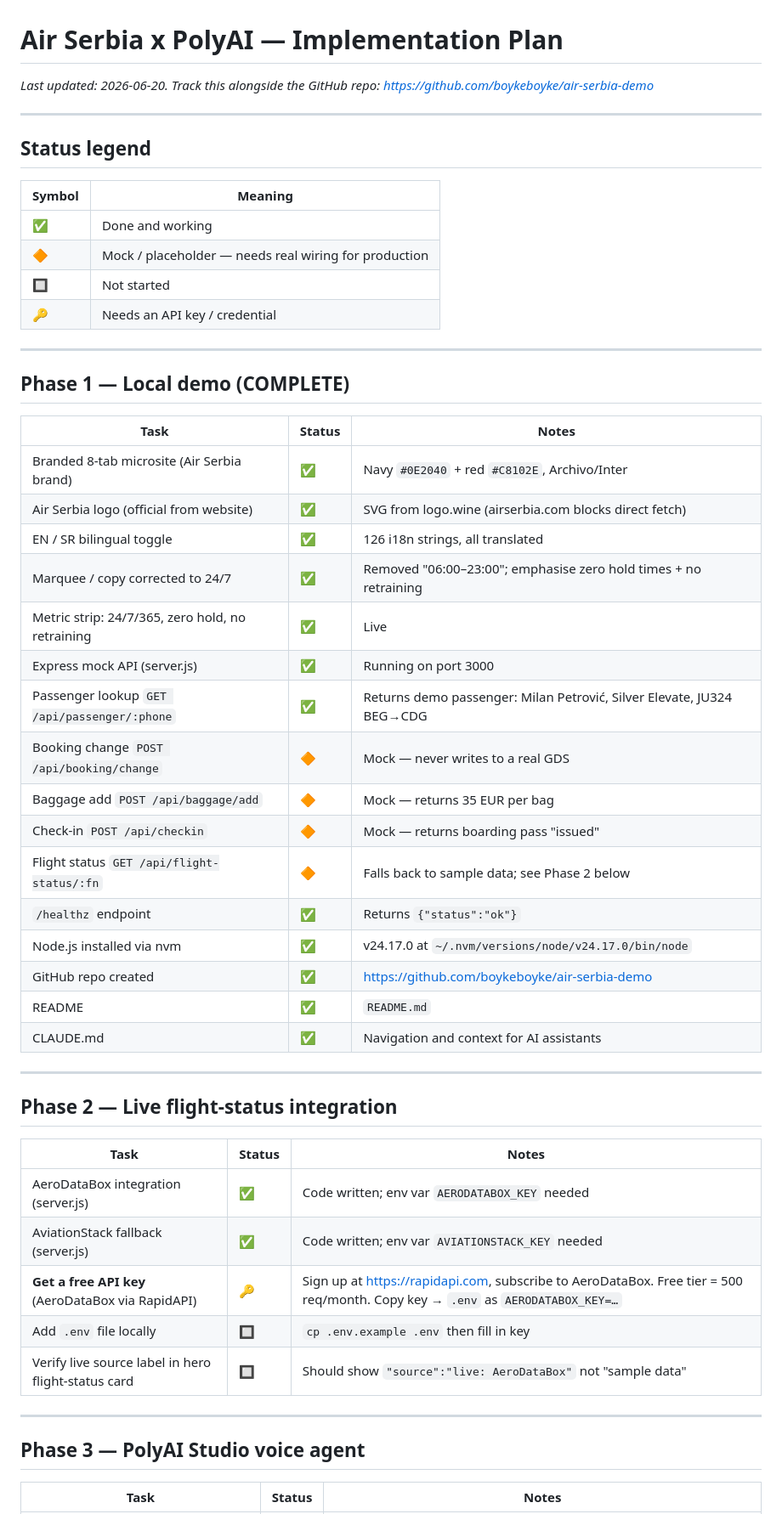
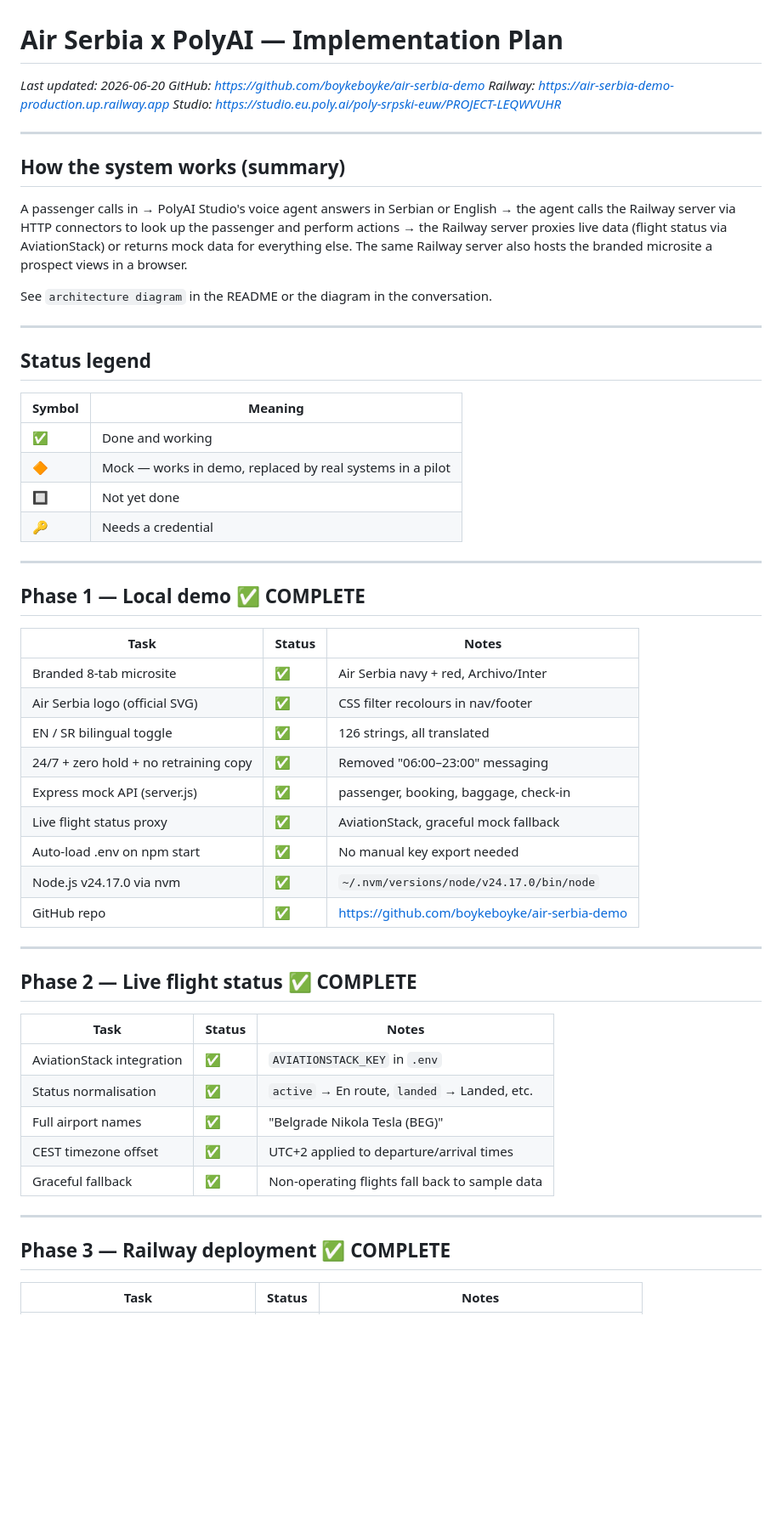
Before and after one commit to boykeboyke/air-serbia-demo, a Markdown page: AirSerbia_implementation_plan.md, the part around one of its changes. Shown at 85% size. GitHub-like rendering; blank space fills up the shorter version.

```diff
--- a/AirSerbia_implementation_plan.md
+++ b/AirSerbia_implementation_plan.md
@@ -1,6 +1,17 @@
 # Air Serbia x PolyAI — Implementation Plan
 
-_Last updated: 2026-06-20. Track this alongside the GitHub repo: https://github.com/boykeboyke/air-serbia-demo_
+_Last updated: 2026-06-20_
+_GitHub: https://github.com/boykeboyke/air-serbia-demo_
+_Railway: https://air-serbia-demo-production.up.railway.app_
+_Studio: https://studio.eu.poly.ai/poly-srpski-euw/PROJECT-LEQWVUHR_
+
+---
+
+## How the system works (summary)
+
+A passenger calls in → PolyAI Studio's voice agent answers in Serbian or English → the agent calls the Railway server via HTTP connectors to look up the passenger and perform actions → the Railway server proxies live data (flight status via AviationStack) or returns mock data for everything else. The same Railway server also hosts the branded microsite a prospect views in a browser.
+
+See `architecture diagram` in the README or the diagram in the conversation.
 
 ---
 
@@ -9,48 +20,41 @@ _Last updated: 2026-06-20. Track this alongside the GitHub repo: https://github.
 | Symbol | Meaning |
 |---|---|
 | ✅ | Done and working |
-| 🔶 | Mock / placeholder — needs real wiring for production |
-| 🔲 | Not started |
-| 🔑 | Needs an API key / credential |
+| 🔶 | Mock — works in demo, replaced by real systems in a pilot |
+| 🔲 | Not yet done |
+| 🔑 | Needs a credential |
 
 ---
 
-## Phase 1 — Local demo (COMPLETE)
+## Phase 1 — Local demo ✅ COMPLETE
 
 | Task | Status | Notes |
 |---|---|---|
-| Branded 8-tab microsite (Air Serbia brand) | ✅ | Navy `#0E2040` + red `#C8102E`, Archivo/Inter |
-| Air Serbia logo (official from website) | ✅ | SVG from logo.wine (airserbia.com blocks direct fetch) |
-| EN / SR bilingual toggle | ✅ | 126 i18n strings, all translated |
-| Marquee / copy corrected to 24/7 | ✅ | Removed "06:00–23:00"; emphasise zero hold times + no retraining |
-| Metric strip: 24/7/365, zero hold, no retraining | ✅ | Live |
-| Express mock API (server.js) | ✅ | Running on port 3000 |
-| Passenger lookup `GET /api/passenger/:phone` | ✅ | Returns demo passenger: Milan Petrović, Silver Elevate, JU324 BEG→CDG |
-| Booking change `POST /api/booking/change` | 🔶 | Mock — never writes to a real GDS |
-| Baggage add `POST /api/baggage/add` | 🔶 | Mock — returns 35 EUR per bag |
-| Check-in `POST /api/checkin` | 🔶 | Mock — returns boarding pass "issued" |
-| Flight status `GET /api/flight-status/:fn` | 🔶 | Falls back to sample data; see Phase 2 below |
-| `/healthz` endpoint | ✅ | Returns `{"status":"ok"}` |
-| Node.js installed via nvm | ✅ | v24.17.0 at `~/.nvm/versions/node/v24.17.0/bin/node` |
-| GitHub repo created | ✅ | https://github.com/boykeboyke/air-serbia-demo |
-| README | ✅ | `README.md` |
-| CLAUDE.md | ✅ | Navigation and context for AI assistants |
+| Branded 8-tab microsite | ✅ | Air Serbia navy + red, Archivo/Inter |
+| Air Serbia logo (official SVG) | ✅ | CSS filter recolours in nav/footer |
+| EN / SR bilingual toggle | ✅ | 126 strings, all translated |
+| 24/7 + zero hold + no retraining copy | ✅ | Removed "06:00–23:00" messaging |
+| Express mock API (server.js) | ✅ | passenger, booking, baggage, check-in |
+| Live flight status proxy | ✅ | AviationStack, graceful mock fallback |
+| Auto-load .env on npm start | ✅ | No manual key export needed |
+| Node.js v24.17.0 via nvm | ✅ | `~/.nvm/versions/node/v24.17.0/bin/node` |
+| GitHub repo | ✅ | https://github.com/boykeboyke/air-serbia-demo |
 
 ---
 
-## Phase 2 — Live flight-status integration
+## Phase 2 — Live flight status ✅ COMPLETE
 
 | Task | Status | Notes |
 |---|---|---|
-| AeroDataBox integration (server.js) | ✅ | Code written; env var `AERODATABOX_KEY` needed |
-| AviationStack fallback (server.js) | ✅ | Code written; env var `AVIATIONSTACK_KEY` needed |
-| **Get a free API key** (AeroDataBox via RapidAPI) | 🔑 | Sign up at https://rapidapi.com, subscribe to AeroDataBox. Free tier = 500 req/month. Copy key → `.env` as `AERODATABOX_KEY=…` |
-| Add `.env` file locally | 🔲 | `cp .env.example .env` then fill in key |
-| Verify live source label in hero flight-status card | 🔲 | Should show `"source":"live: AeroDataBox"` not "sample data" |
+| AviationStack integration | ✅ | `AVIATIONSTACK_KEY` in `.env` |
+| Status normalisation | ✅ | `active` → En route, `landed` → Landed, etc. |
+| Full airport names | ✅ | "Belgrade Nikola Tesla (BEG)" |
+| CEST timezone offset | ✅ | UTC+2 applied to departure/arrival times |
+| Graceful fallback | ✅ | Non-operating flights fall back to sample data |
 
 ---
 
-## Phase 3 — PolyAI Studio voice agent
+## Phase 3 — Railway deployment ✅ COMPLETE
 
 | Task | Status | Notes |
 |---|---|---|
```
Also changed, not shown: other parts of AirSerbia_implementation_plan.md (+59 -52 lines).
